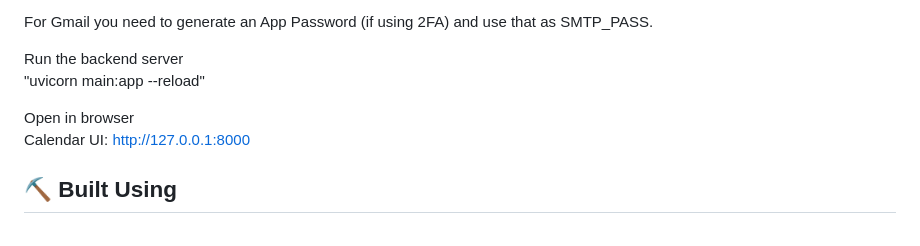
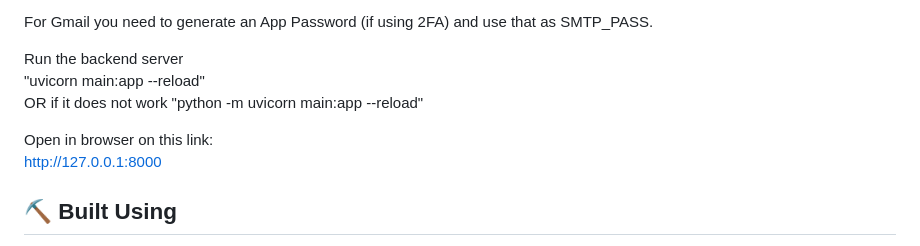
Before and after one commit to BlesstheGM/CalendarSite, a Markdown page: README.md, the part around the change. GitHub-like rendering.

Commit message:
Update README.md
Updated ReadMe

```diff
--- a/README.md
+++ b/README.md
@@ -68,11 +68,13 @@ For Gmail you need to generate an App Password (if using 2FA) and use that as SM
 
 Run the backend server
 <br>
-"uvicorn main:app --reload"
+"uvicorn main:app --reload" <br>
+OR if it does not work
+"python -m uvicorn main:app --reload"
 
-Open in browser
+Open in browser on this link:
 <br>
-Calendar UI: http://127.0.0.1:8000
+http://127.0.0.1:8000
 
 
 ## ⛏️ Built Using <a name = "built_using"></a>
```
